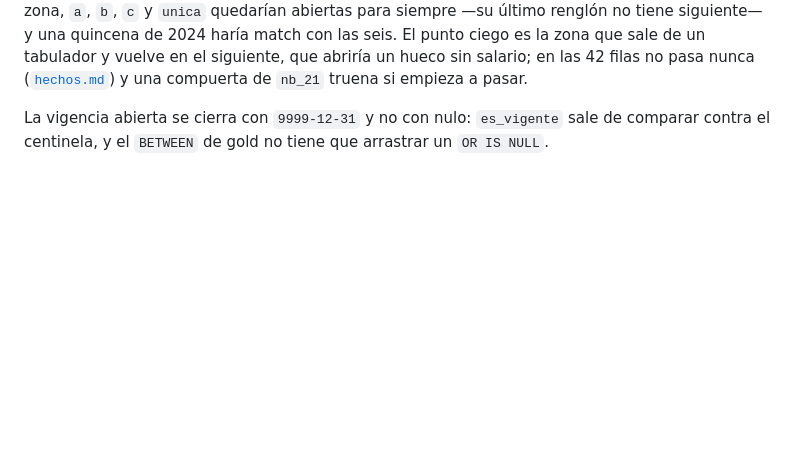
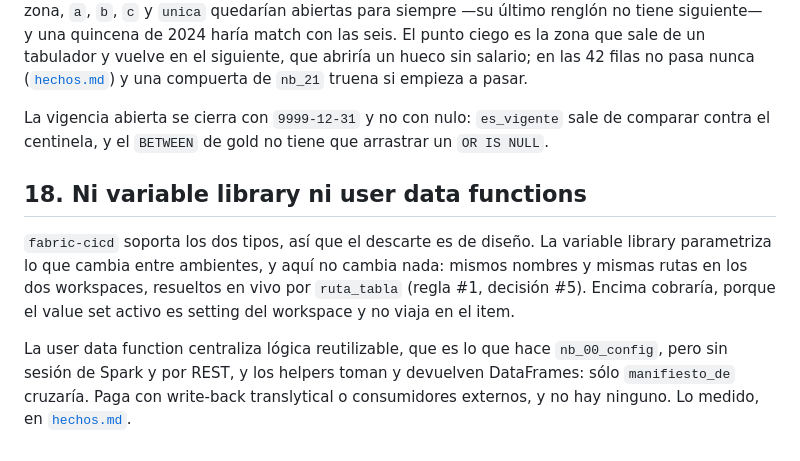
Before and after one commit to AldoMor00/indice-gansito, a Markdown page: docs/decisiones.md, the part around the change. Drawn GitHub-style; blank space fills up the shorter version.

```diff
--- a/docs/decisiones.md
+++ b/docs/decisiones.md
@@ -295,3 +295,15 @@ no pasa nunca ([`hechos.md`](hechos.md)) y una compuerta de `nb_21` truena si em
 
 La vigencia abierta se cierra con `9999-12-31` y no con nulo: `es_vigente` sale de comparar
 contra el centinela, y el `BETWEEN` de gold no tiene que arrastrar un `OR IS NULL`.
+
+## 18. Ni variable library ni user data functions
+
+`fabric-cicd` soporta los dos tipos, así que el descarte es de diseño. La variable library
+parametriza lo que cambia entre ambientes, y aquí no cambia nada: mismos nombres y mismas rutas
+en los dos workspaces, resueltos en vivo por `ruta_tabla` (regla #1, decisión #5). Encima
+cobraría, porque el value set activo es setting del workspace y no viaja en el item.
+
+La user data function centraliza lógica reutilizable, que es lo que hace `nb_00_config`, pero
+sin sesión de Spark y por REST, y los helpers toman y devuelven DataFrames: sólo `manifiesto_de`
+cruzaría. Paga con write-back translytical o consumidores externos, y no hay ninguno. Lo medido,
+en [`hechos.md`](hechos.md).
```
Also changed, not shown: docs/hechos.md (+12 -0 lines).
